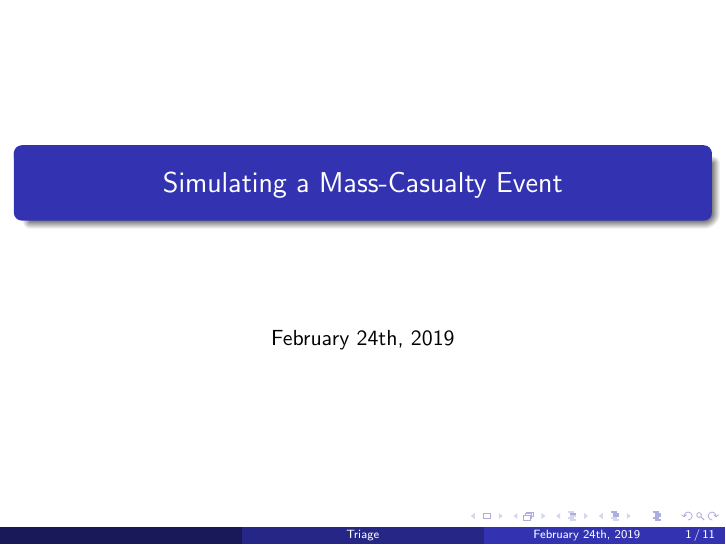
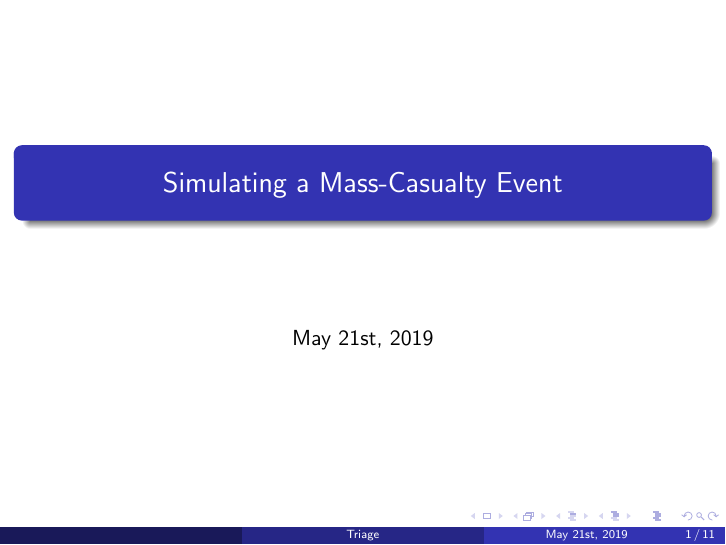
Before and after one commit to lizgib2/compbio-tutorial, LaTeX slides (triage/Slides/triage-slides.tex): page 1 of 18. Compiled offline with pdfLaTeX; a LaTeX package or settings file that is missing is left out.

Commit message:
Changed slides date.

```diff
--- a/triage/Slides/triage-slides.tex
+++ b/triage/Slides/triage-slides.tex
@@ -257,7 +257,7 @@
 % University of North Carolina at Chapel Hill\\ % Your institution for the title page
 % Department of Statistics and Operations Research
 % }
-\date{February 24th, 2019} % Date, can be changed to a custom date
+\date{May 21st, 2019} % Date, can be changed to a custom date
 
 \begin{frame}
 \titlepage % Print the title page as the first slide
```
Also changed, not shown: triage/Slides/triage-slides.pdf.
